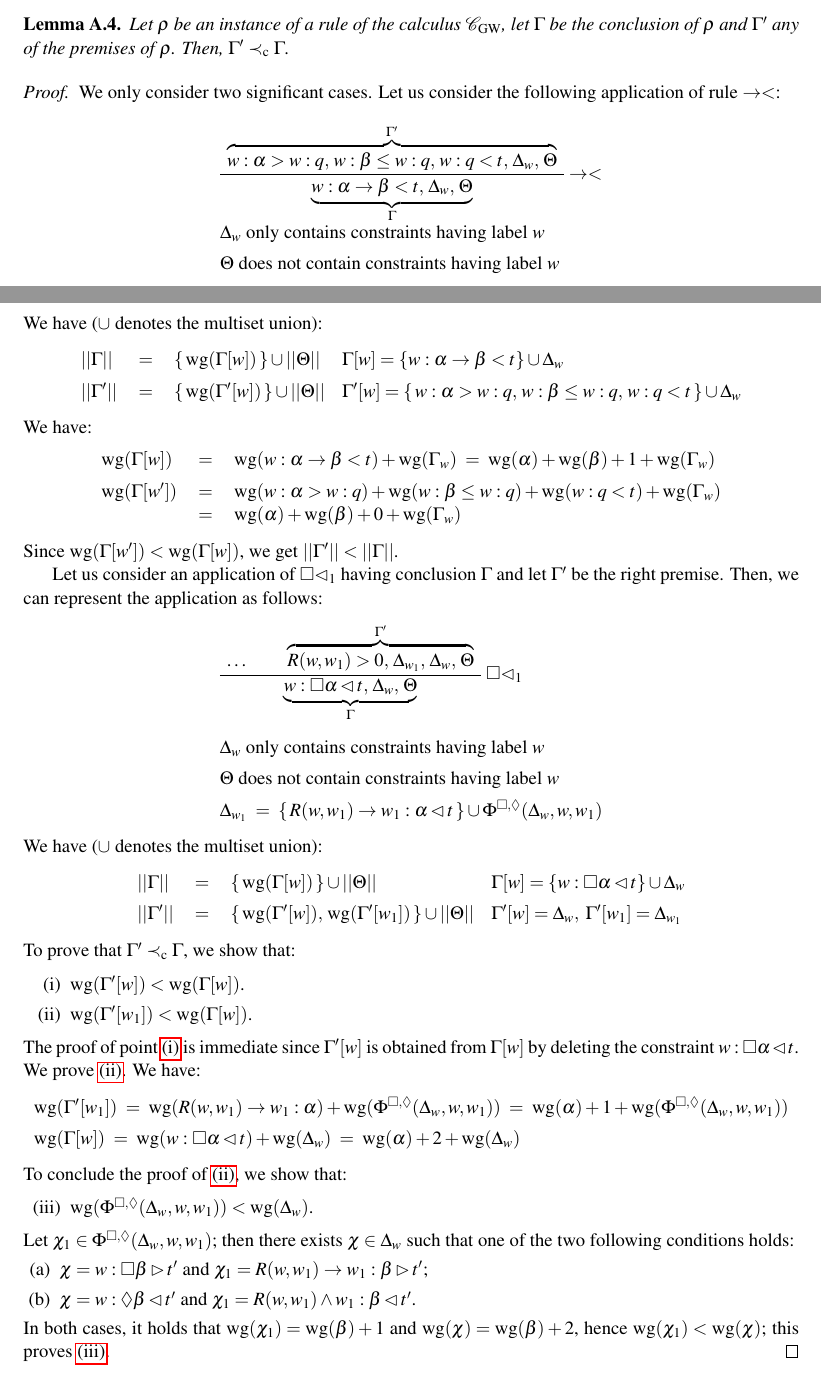
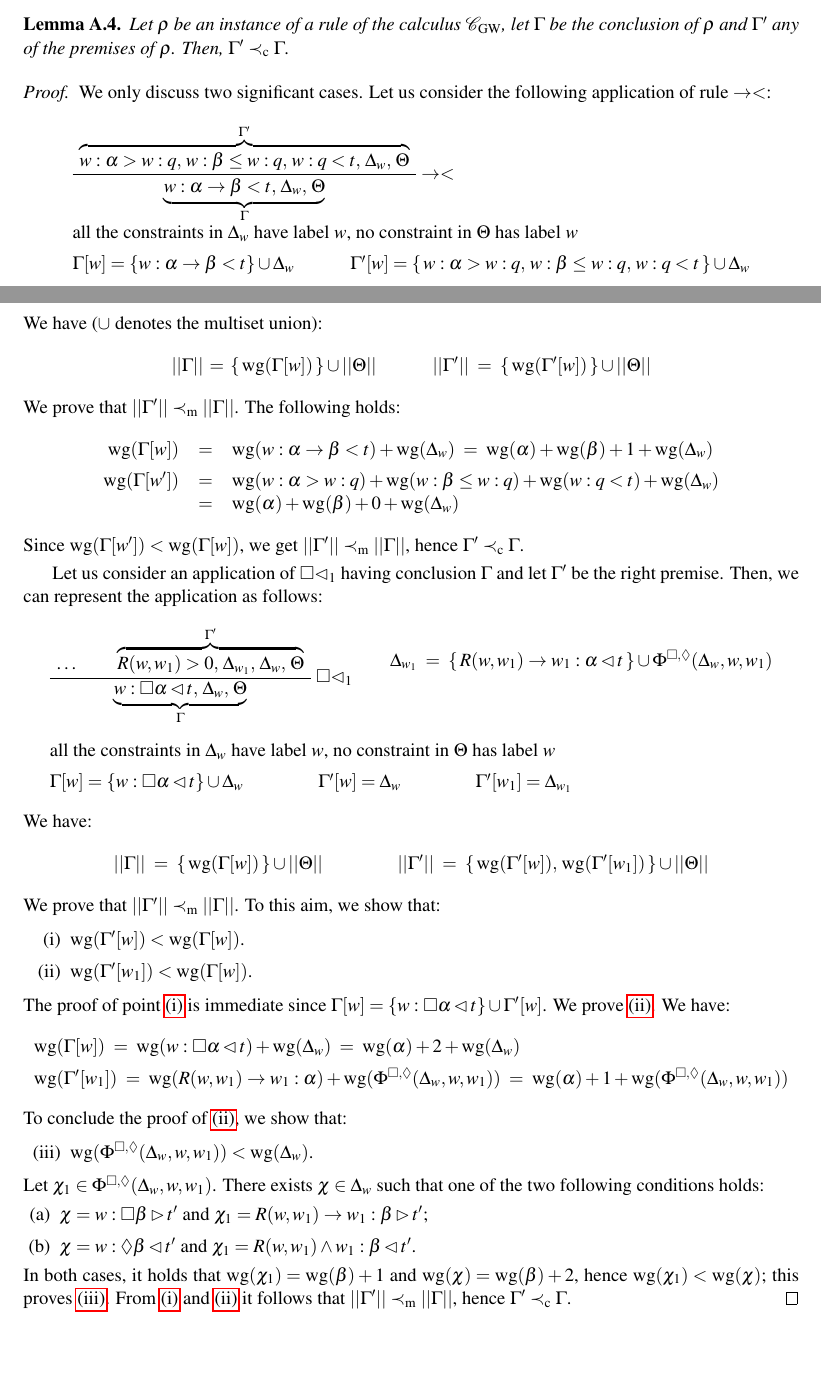
Before and after one commit to ferram/wgl-non-crisp, a LaTeX paper (goedelModalLogicWitnessNonCrisp.tex, which reads appendix.tex): two parts of pages 17 and 18 of 18, joined at a grey line, cut so that both start at the same text, the shorter picture padded with empty space. Compiled offline with pdfLaTeX; a LaTeX package or settings file that is missing is left out.

Commit message:
termination (appendix)

```diff
--- a/appendix.tex
+++ b/appendix.tex
@@ -325,7 +325,7 @@ The case where $\rho$ is  rule $\Diam\gt$ is similar.
 \end{lemma}
 
 \begin{proof}
-We only consider two significant cases.
+We only discuss two significant cases.
 Let us consider the following application of rule $\to < $:
 \[
   \begin{array}{l}
@@ -335,35 +335,36 @@ Let us consider the following application of rule $\to < $:
     \UIC{$\underbrace{w: \a\to \b < t,\,\D_w,\,\Theta}_\G$}
     \DP
   \\[2ex]
-\mbox{$\Delta_w$ only contains constraints having label $w$}
- \\[1ex]
-\mbox{$\Theta$ does not contain constraints having label $w$}
+\mbox{all the constraints in $\Delta_w$ have label $w$, no constraint in $\Theta$ has label $w$}
+\\[1ex]
+ \G[w] =\{w:\a\to \b < t\} \cup \D_w
+\hspace{3em}
+ \G'[w] =\{\,  w :\a > w : q,\,  w :\b \leq w :q,\,  w : q  < t  \,\}\cup\D_w
   \end{array}
 \]
 We have ($\cup$ denotes the multiset union):
 \[
-  \begin{array}{lcll}
-    \sizem{\G} &\;=\;& \{\, \wg{\G[w]} \,\}\cup \sizem{\Theta}
-&  \G[w] =\{w:\a\to \b < t\} \cup \D_w
-    \\[1ex]
-    \sizem{\G'} &\;=\;&
+  \sizem{\G} \,=\, \{\, \wg{\G[w]} \,\}\cup \sizem{\Theta}
+  \hspace{3em}
+    \sizem{\G'} \;=\;
   \{\, \wg{\G'[w]} \,\}    \cup \sizem{\Theta}
-& \G'[w] =\{\,  w :\a > w : q,\,  w :\b \leq w :q,\,  w : q  < t  \,\}\cup\D_w
+\]
+We prove that $\sizem{\G'}\precm \sizem{\G}$. The following holds:
+\[
+\begin{array}{rcl}
+\wg{\G[w]}&\,=\, &\wg{w:\a\to \b < t} + \wg{\D_w} \;=\; \wg{\a} +  \wg{\b} + 1 +  \wg{\D_w}
+\\[1ex]
+    \wg{\G[w']}&\,=\, & \wg{w :\a > w : q} +\wg{w :\b \leq w :q} + \wg{w : q  < t } + \wg{\D_w}
+\\
+               &\,=\,&  \wg{\a} +  \wg{\b} + 0 +  \wg{\D_w}
   \end{array}
 \]
-We have:
-\[
-  \begin{array}{lcl}
-\wg{\G[w]}&\;=\; &\wg{w:\a\to \b < t} + \wg{\G_w} \;=\; \wg{\a} +  \wg{\b} + 1 +  \wg{\G_w}
-\\[1ex]
-    \wg{\G[w']}&\;=\; & \wg{w :\a > w : q} +\wg{w :\b \leq w :q} + \wg{w : q  < t } + \wg{\G_w}
-\\
-               &\;=\;&  \wg{\a} +  \wg{\b} + 0 +  \wg{\G_w}
-  \end{array}
-\]
-Since $\wg{\G[w']} <  \wg{\G[w]}$, we get $\sizem{\G'} < \sizem{\G}$.
+Since $\wg{\G[w']} <  \wg{\G[w]}$, we get
+$\sizem{\G'}\precm \sizem{\G}$, hence
+$\G'\precc \G$.
 
-
+%-------------------------------------------------------------------------
+\smallskip
 Let us consider an application of $\Box\lt_1$ having conclusion $\G$ and let
 $\G'$ be the right premise. Then, we can represent the application as follows:
 \[
@@ -375,26 +376,25 @@ $\G'$ be the right premise. Then, we can represent the application as follows:
      \RightLabel{$\Box\lt_1$}
      \BIC{$\underbrace{w:\Box\a \lt t,\,\Delta_w,\,\Theta}_\G$}
     \DP
-\\[8ex]
-\mbox{$\Delta_w$ only contains constraints  having label $w$}
- \\[1ex]
-\mbox{$\Theta$ does not contain constraints  having label $w$}
+\qquad \D_{w_1}\;=\;\{\,  R(w,w_1)\to w_1:\a \lt t\,\}\cup \Phibd{\Delta_w,w,w_1}
+ \\[8ex]
+\mbox{all the constraints in $\Delta_w$ have label $w$, no constraint in $\Theta$ has label $w$}
 \\[1ex]
-\D_{w_1}\;=\;\{\,  R(w,w_1)\to w_1:\a \lt t\,\}\cup \Phibd{\Delta_w,w,w_1}
+    \G[w] =\{w:\Box\a \lt t\} \cup \D_w
+    \hspace{4em}
+    \G'[w] =\D_w
+    \hspace{4em}
+     \G'[w_1]=\D_{w_1}
   \end{array}
 \]
-We have ($\cup$ denotes the multiset union):
+We have:
 \[
-  \begin{array}{lcll}
-    \sizem{\G} &\;=\;& \{\, \wg{\G[w]} \,\}\cup \sizem{\Theta}
-&  \G[w] =\{w:\Box\a \lt t\} \cup \D_w
-    \\[1ex]
-    \sizem{\G'} &\;=\;&
+    \sizem{\G} \;=\; \{\, \wg{\G[w]} \,\}\cup \sizem{\Theta}
+  \hspace{4em}
+    \sizem{\G'} \;=\;
   \{\, \wg{\G'[w]},\,   \wg{\G'[w_1]} \,\}    \cup \sizem{\Theta}
-& \G'[w] =\D_w,\; \G'[w_1]=\D_{w_1}
-  \end{array}
 \]
-To prove that $\G'\precc \G$, we show that:
+We prove that $\sizem{\G'}\precm   \sizem{\G}$. To this aim,  we show that:
 
 \begin{enumerate}[label=(\roman*), ref=(\roman*),leftmargin=*]
  \item\label{lemma:rulesDec:box1}
@@ -403,25 +403,25 @@ $\wg{\G'[w]} < \wg{\G[w]}$.
  \item\label{lemma:rulesDec:box2}
 $\wg{\G'[w_1]} < \wg{\G[w]}$.
 \end{enumerate}
-The proof of point~\ref{lemma:rulesDec:box1} is immediate since $\G'[w]$ is obtained
-from  $\G[w]$ by deleting the constraint $w:\Box\a \lt t$.
+The proof of point~\ref{lemma:rulesDec:box1} is immediate since $\G[w] =  \{w:\Box\a \lt t\}\cup\G'[w]$.
 We prove~\ref{lemma:rulesDec:box2}. We have:
 \[
   \begin{array}{l}
+\wg{\G[w]}\;=\; \wg{w:\Box\a \lt t } + \wg{\Delta_w} \;=\; \wg{\a} + 2 +  \wg{\Delta_w}
+\\[1ex]
     \wg{\G'[w_1]}\;=\;
    \wg{ R(w,w_1)\to w_1:\a } + \wg{ \Phibd{\Delta_w,w,w_1} }
    \;=\;  \wg{\a} + 1 + \wg{ \Phibd{\Delta_w,w,w_1}}
-\\[1ex]
-\wg{\G[w]}\;=\; \wg{w:\Box\a \lt t } + \wg{\Delta_w} \;=\; \wg{\a} + 2 +  \wg{\Delta_w}
 \end{array}
     \]
-    To conclude the proof of~\ref{lemma:rulesDec:box2},  we show that:
+To conclude the proof of~\ref{lemma:rulesDec:box2},
+we show that:
 
 \begin{enumerate}[label=(\roman*), ref=(\roman*),leftmargin=*,start=3]
  \item\label{lemma:rulesDec:box3}
 $\wg{ \Phibd{\Delta_w,w,w_1}} <  \wg{\Delta_w}$.
 \end{enumerate}
-Let $\chi_1\in   \Phibd{\Delta_w,w,w_1}$; then there exists $\chi\in \Delta_w$ such that one of the two
+Let $\chi_1\in   \Phibd{\Delta_w,w,w_1}$. There exists $\chi\in \Delta_w$ such that one of the two
 following conditions holds:
 \begin{enumerate}[label=(\alph*), ref=(\alph*),leftmargin=*]
  \item\label{lemma:rulesDec:box3a}
@@ -432,7 +432,10 @@ $\chi = w:\Diam \b \lt t'$ and $\chi_1 = R(w,w_1)\land w_1 : \b \lt t'$.
 \end{enumerate}
 In both cases, it holds that $\wg{\chi_1}= \wg{\b} +1$ and   $\wg{\chi}= \wg{\b} +2$,
 hence $\wg{\chi_1} < \wg{\chi}$;  this proves~\ref{lemma:rulesDec:box3}.
-   \end{proof}
+From~\ref{lemma:rulesDec:box1} and~\ref{lemma:rulesDec:box2}
+it follows that $\sizem{\G'}\precm   \sizem{\G}$, hence
+$\G'\precc \G$.
+\end{proof}
 
 
 
```
